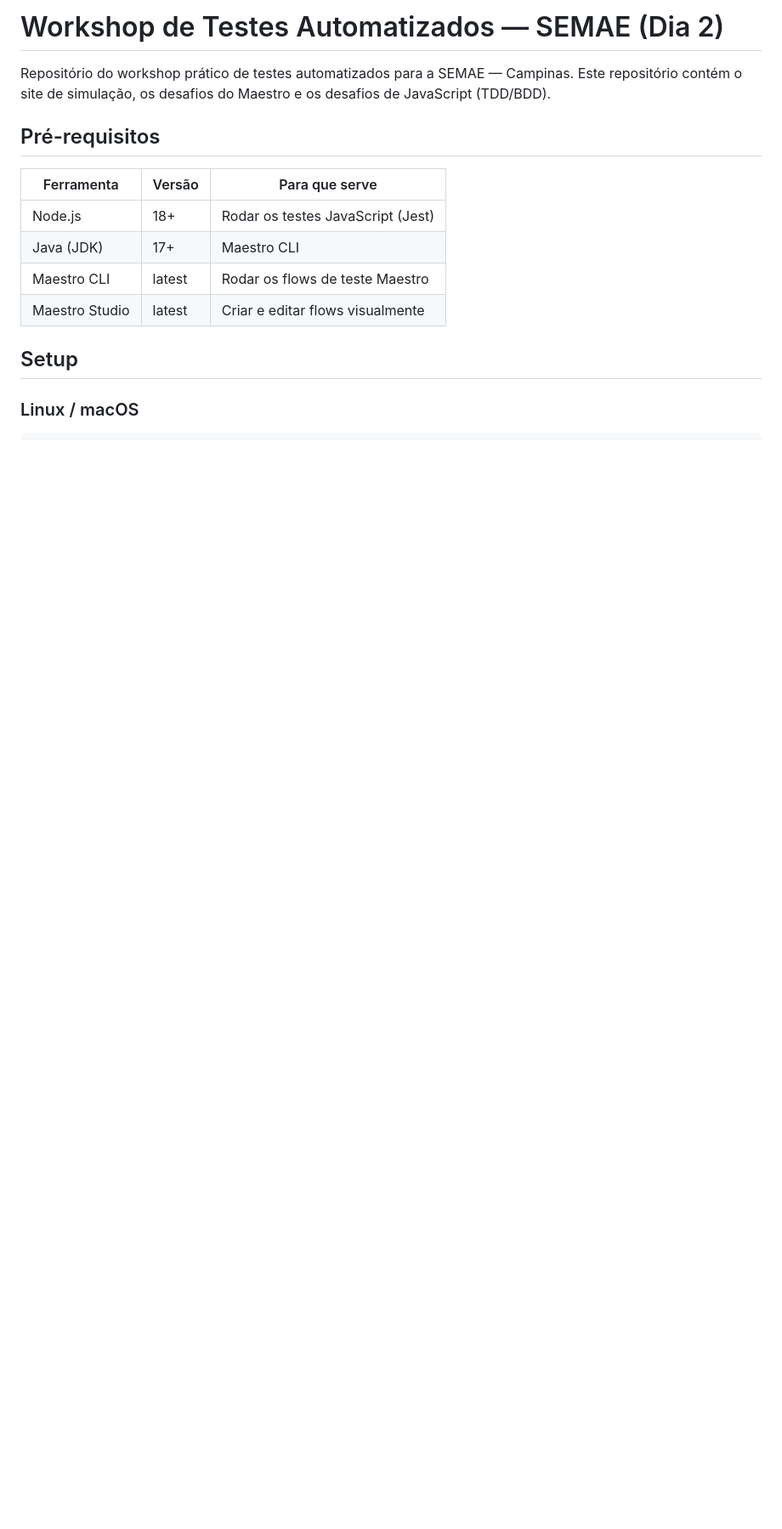
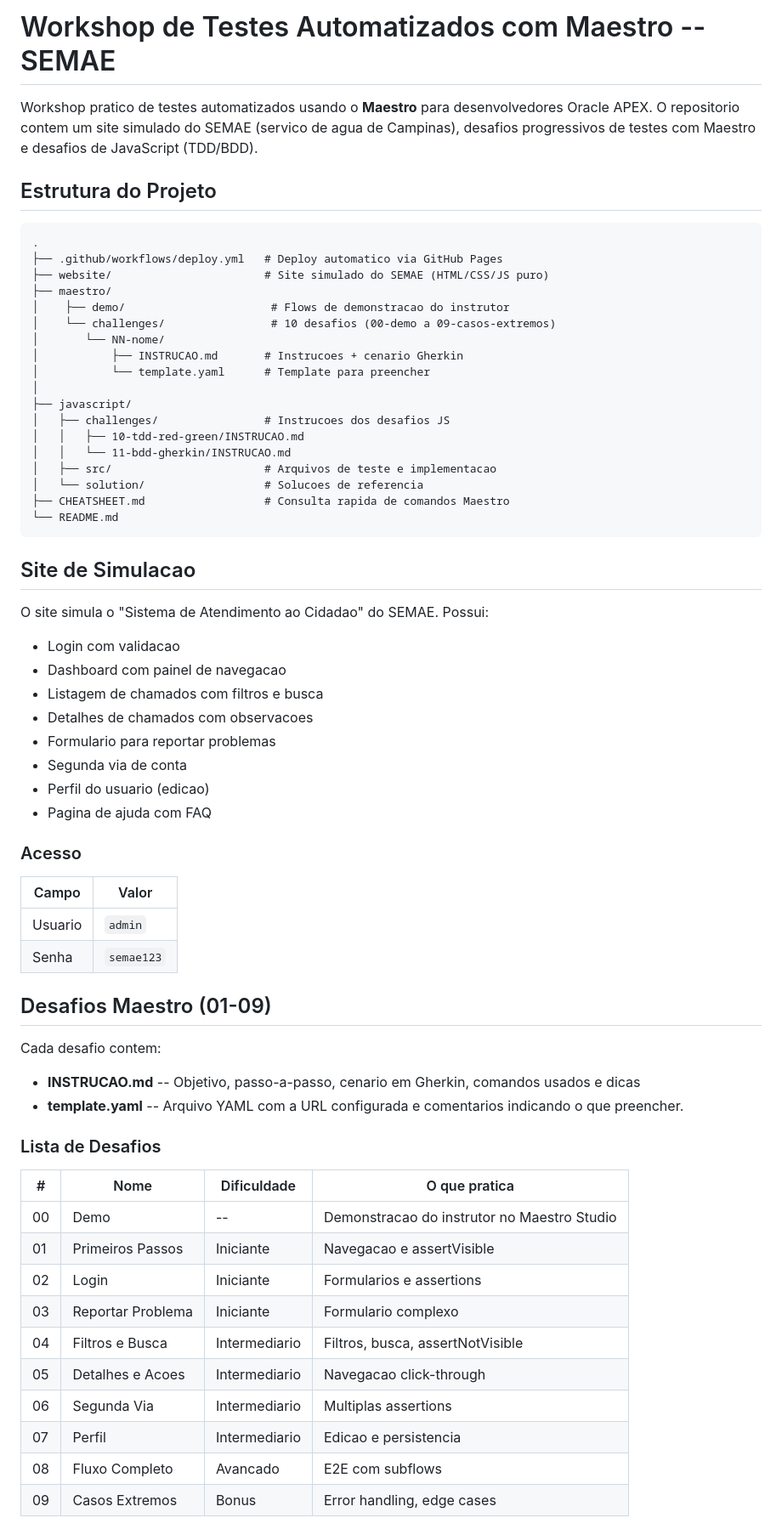
Before and after one commit to Petri-Globals/semae-presentation, a Markdown page: README.md, the part around one of its changes. Shown at 85% size. Drawn GitHub-style; blank space fills up the shorter version.

Commit message:
feat: README.md writing again

````diff
--- a/README.md
+++ b/README.md
@@ -1,16 +1,69 @@
-# Workshop de Testes Automatizados — SEMAE (Dia 2)
+# Workshop de Testes Automatizados com Maestro -- SEMAE
 
-Repositório do workshop prático de testes automatizados para a SEMAE — Campinas. Este repositório contém o site de simulação, os desafios do Maestro e os desafios de JavaScript (TDD/BDD).
+Workshop pratico de testes automatizados usando o **Maestro** para desenvolvedores Oracle APEX. O repositorio contem um site simulado do SEMAE (servico de agua de Campinas), desafios progressivos de testes com Maestro e desafios de JavaScript (TDD/BDD).
 
-## Pré-requisitos
+## Estrutura do Projeto
 
-| Ferramenta | Versão | Para que serve |
-|-----------|--------|---------------|
-| Node.js | 18+ | Rodar os testes JavaScript (Jest) |
-| Java (JDK) | 17+ | Maestro CLI |
-| Maestro CLI | latest | Rodar os flows de teste Maestro |
-| Maestro Studio | latest | Criar e editar flows visualmente |
+```
+.
+├── .github/workflows/deploy.yml   # Deploy automatico via GitHub Pages
+├── website/                       # Site simulado do SEMAE (HTML/CSS/JS puro)
+├── maestro/
+│    ├── demo/                      # Flows de demonstracao do instrutor
+│    └── challenges/                # 10 desafios (00-demo a 09-casos-extremos)
+│       └── NN-nome/
+│           ├── INSTRUCAO.md       # Instrucoes + cenario Gherkin
+│           └── template.yaml      # Template para preencher
+│
+├── javascript/
+│   ├── challenges/                # Instrucoes dos desafios JS
+│   │   ├── 10-tdd-red-green/INSTRUCAO.md
+│   │   └── 11-bdd-gherkin/INSTRUCAO.md
+│   ├── src/                       # Arquivos de teste e implementacao
+│   └── solution/                  # Solucoes de referencia
+├── CHEATSHEET.md                  # Consulta rapida de comandos Maestro
+└── README.md
+```
 
-## Setup
+## Site de Simulacao
 
-### Linux / macOS
+O site simula o "Sistema de Atendimento ao Cidadao" do SEMAE. Possui:
+
+- Login com validacao
+- Dashboard com painel de navegacao
+- Listagem de chamados com filtros e busca
+- Detalhes de chamados com observacoes
+- Formulario para reportar problemas
+- Segunda via de conta
+- Perfil do usuario (edicao)
+- Pagina de ajuda com FAQ
+
+### Acesso
+
+| Campo  | Valor      |
+|--------|------------|
+| Usuario| `admin`    |
+| Senha  | `semae123` |
+
+## Desafios Maestro (01-09)
+
+Cada desafio contem:
+
+- **INSTRUCAO.md** -- Objetivo, passo-a-passo, cenario em Gherkin, comandos usados e dicas
+- **template.yaml** -- Arquivo YAML com a URL configurada e comentarios indicando o que preencher.
+
+### Lista de Desafios
+
+| #  | Nome                  | Dificuldade   | O que pratica                              |
+|----|-----------------------|---------------|--------------------------------------------|
+| 00 | Demo                  | --            | Demonstracao do instrutor no Maestro Studio|
+| 01 | Primeiros Passos      | Iniciante     | Navegacao e assertVisible                  |
+| 02 | Login                 | Iniciante     | Formularios e assertions                   |
+| 03 | Reportar Problema     | Iniciante     | Formulario complexo                        |
+| 04 | Filtros e Busca       | Intermediario | Filtros, busca, assertNotVisible           |
+| 05 | Detalhes e Acoes      | Intermediario | Navegacao click-through                    |
+| 06 | Segunda Via           | Intermediario | Multiplas assertions                       |
+| 07 | Perfil                | Intermediario | Edicao e persistencia                      |
+| 08 | Fluxo Completo        | Avancado      | E2E com subflows                           |
+| 09 | Casos Extremos        | Bonus         | Error handling, edge cases                 |
+
````
Also changed, not shown: other parts of README.md (+24 -113 lines).
